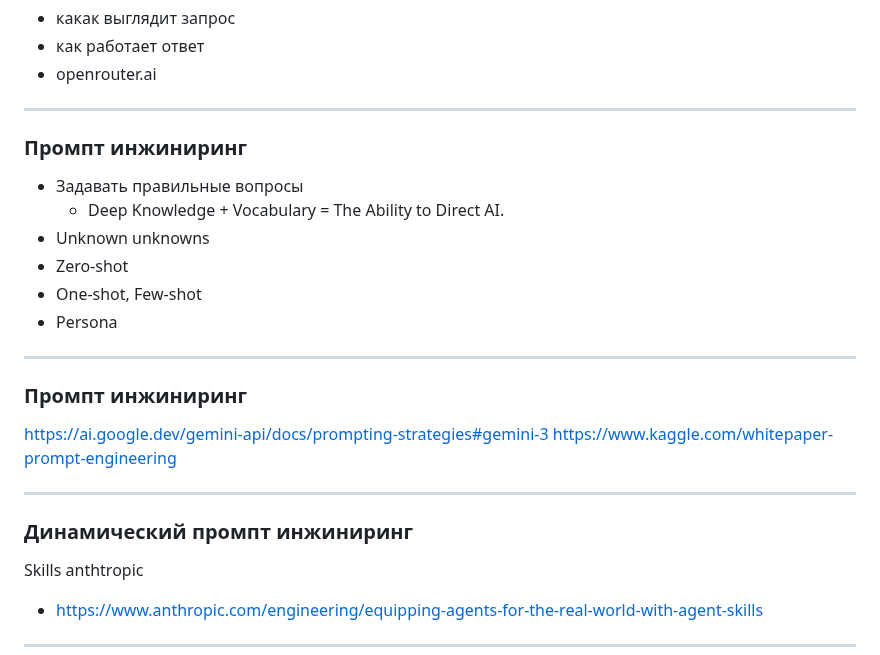
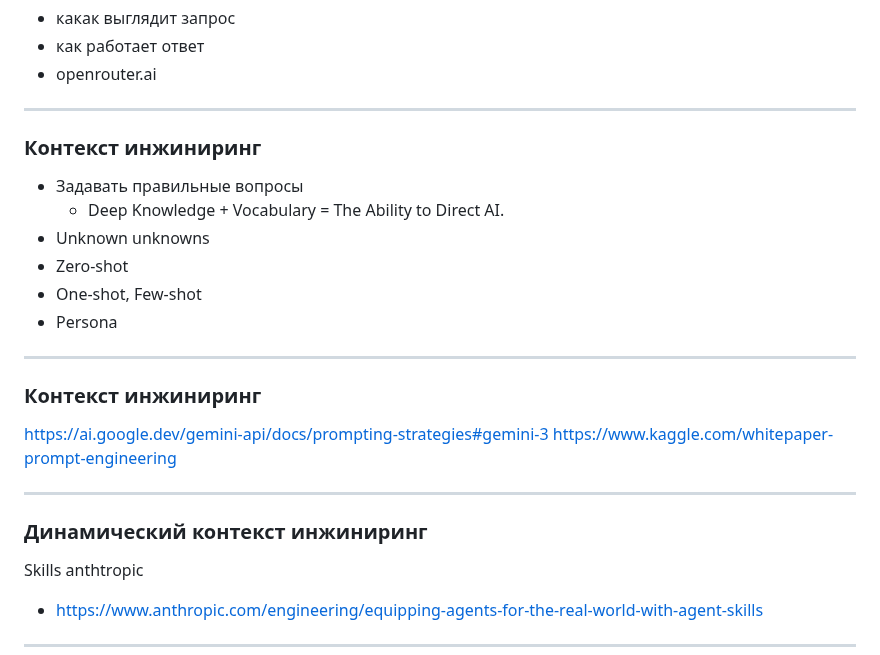
Before and after one commit to sekachev/agentic_ai, a Markdown page: Module_02/Модуль 2 - LLM, API и Агенты.md, the part around the change. GitHub-like rendering.

Commit message:
vault backup: 2026-01-07 14:33:08

```diff
--- a/Module_02/Модуль 2 - LLM, API и Агенты.md
+++ b/Module_02/Модуль 2 - LLM, API и Агенты.md
@@ -182,7 +182,7 @@ https://platform.openai.com/docs/guides/text?lang=curl
 
 
 ---
-### Промпт инжиниринг
+### Контекст инжиниринг
 + Задавать правильные вопросы
 	+ Deep Knowledge + Vocabulary = The Ability to Direct AI.
 + Unknown unknowns
@@ -192,13 +192,13 @@ https://platform.openai.com/docs/guides/text?lang=curl
 
 
 ---
-### Промпт инжиниринг
+### Контекст инжиниринг
 https://ai.google.dev/gemini-api/docs/prompting-strategies#gemini-3
 https://www.kaggle.com/whitepaper-prompt-engineering
 
 
 ---
-### Динамический промпт инжиниринг
+### Динамический контекст инжиниринг
 
 Skills anthtropic
 - https://www.anthropic.com/engineering/equipping-agents-for-the-real-world-with-agent-skills
```
